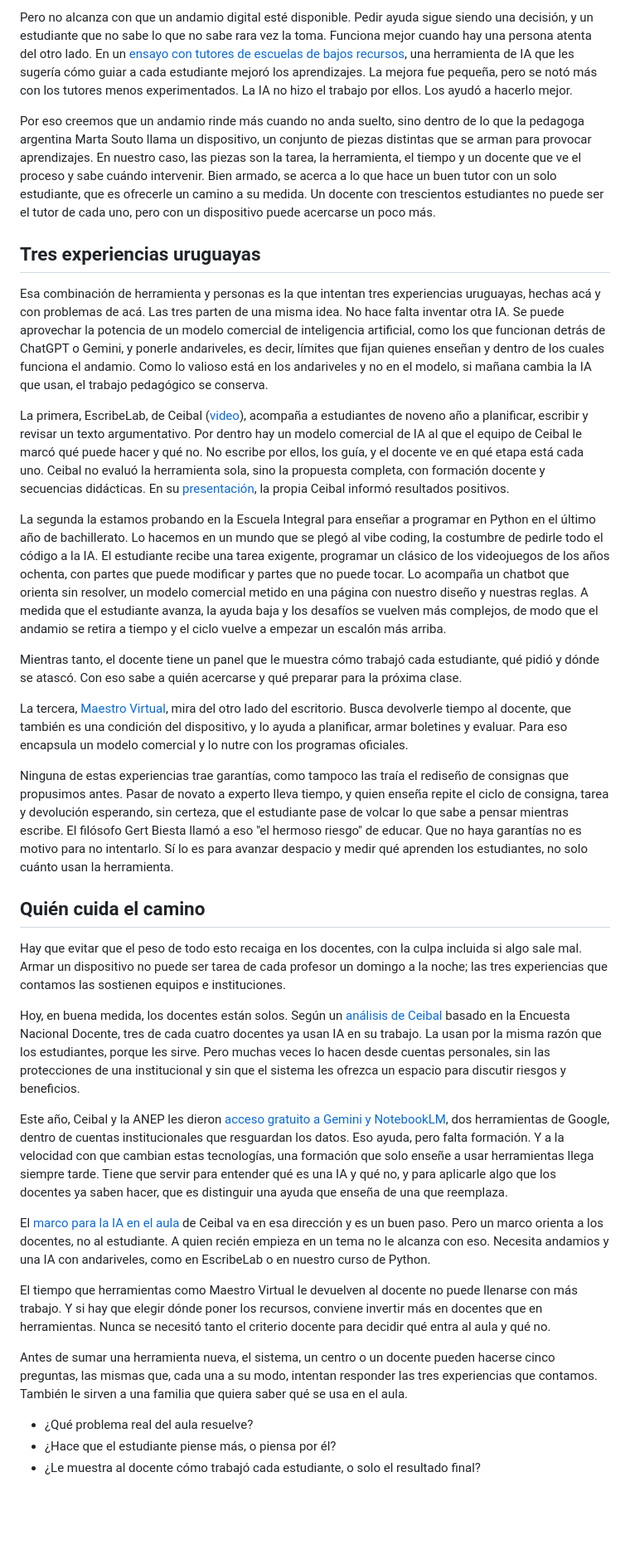
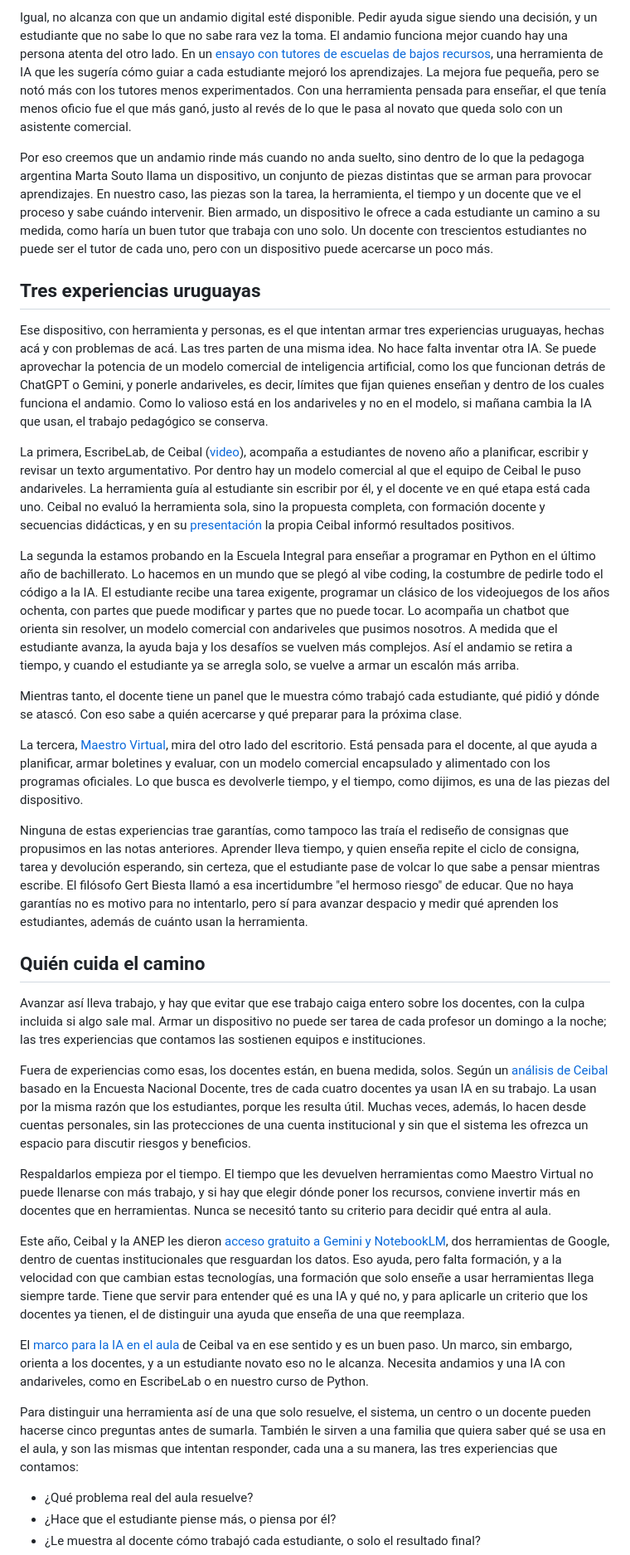
Before and after one commit to pdelosca/los-cuatro-padrones, a Markdown page: nota-revisada.md, the part around one of its changes. Shown at 83% size. Drawn GitHub-style; blank space fills up the shorter version.

```diff
--- a/nota-revisada.md
+++ b/nota-revisada.md
@@ -38,35 +36,35 @@ Un andamio de verdad conserva la fricción que enseña, que es intentar antes de
 
-Pero no alcanza con que un andamio digital esté disponible. Pedir ayuda sigue siendo una decisión, y un estudiante que no sabe lo que no sabe rara vez la toma. Funciona mejor cuando hay una persona atenta del otro lado. En un [ensayo con tutores de escuelas de bajos recursos](https://arxiv.org/abs/2410.03017), una herramienta de IA que les sugería cómo guiar a cada estudiante mejoró los aprendizajes. La mejora fue pequeña, pero se notó más con los tutores menos experimentados. La IA no hizo el trabajo por ellos. Los ayudó a hacerlo mejor.
+Igual, no alcanza con que un andamio digital esté disponible. Pedir ayuda sigue siendo una decisión, y un estudiante que no sabe lo que no sabe rara vez la toma. El andamio funciona mejor cuando hay una persona atenta del otro lado. En un [ensayo con tutores de escuelas de bajos recursos](https://arxiv.org/abs/2410.03017), una herramienta de IA que les sugería cómo guiar a cada estudiante mejoró los aprendizajes. La mejora fue pequeña, pero se notó más con los tutores menos experimentados. Con una herramienta pensada para enseñar, el que tenía menos oficio fue el que más ganó, justo al revés de lo que le pasa al novato que queda solo con un asistente comercial.
 
-Por eso creemos que un andamio rinde más cuando no anda suelto, sino dentro de lo que la pedagoga argentina Marta Souto llama un dispositivo, un conjunto de piezas distintas que se arman para provocar aprendizajes. En nuestro caso, las piezas son la tarea, la herramienta, el tiempo y un docente que ve el proceso y sabe cuándo intervenir. Bien armado, se acerca a lo que hace un buen tutor con un solo estudiante, que es ofrecerle un camino a su medida. Un docente con trescientos estudiantes no puede ser el tutor de cada uno, pero con un dispositivo puede acercarse un poco más.
+Por eso creemos que un andamio rinde más cuando no anda suelto, sino dentro de lo que la pedagoga argentina Marta Souto llama un dispositivo, un conjunto de piezas distintas que se arman para provocar aprendizajes. En nuestro caso, las piezas son la tarea, la herramienta, el tiempo y un docente que ve el proceso y sabe cuándo intervenir. Bien armado, un dispositivo le ofrece a cada estudiante un camino a su medida, como haría un buen tutor que trabaja con uno solo. Un docente con trescientos estudiantes no puede ser el tutor de cada uno, pero con un dispositivo puede acercarse un poco más.
 
 ## Tres experiencias uruguayas
 
-Esa combinación de herramienta y personas es la que intentan tres experiencias uruguayas, hechas acá y con problemas de acá. Las tres parten de una misma idea. No hace falta inventar otra IA. Se puede aprovechar la potencia de un modelo comercial de inteligencia artificial, como los que funcionan detrás de ChatGPT o Gemini, y ponerle andariveles, es decir, límites que fijan quienes enseñan y dentro de los cuales funciona el andamio. Como lo valioso está en los andariveles y no en el modelo, si mañana cambia la IA que usan, el trabajo pedagógico se conserva.
+Ese dispositivo, con herramienta y personas, es el que intentan armar tres experiencias uruguayas, hechas acá y con problemas de acá. Las tres parten de una misma idea. No hace falta inventar otra IA. Se puede aprovechar la potencia de un modelo comercial de inteligencia artificial, como los que funcionan detrás de ChatGPT o Gemini, y ponerle andariveles, es decir, límites que fijan quienes enseñan y dentro de los cuales funciona el andamio. Como lo valioso está en los andariveles y no en el modelo, si mañana cambia la IA que usan, el trabajo pedagógico se conserva.
 
-La primera, EscribeLab, de Ceibal ([video](https://www.youtube.com/watch?v=bhATb908VyU)), acompaña a estudiantes de noveno año a planificar, escribir y revisar un texto argumentativo. Por dentro hay un modelo comercial de IA al que el equipo de Ceibal le marcó qué puede hacer y qué no. No escribe por ellos, los guía, y el docente ve en qué etapa está cada uno. Ceibal no evaluó la herramienta sola, sino la propuesta completa, con formación docente y secuencias didácticas. En su [presentación](https://www.youtube.com/watch?v=hJ2nLtEKqms), la propia Ceibal informó resultados positivos.
+La primera, EscribeLab, de Ceibal ([video](https://www.youtube.com/watch?v=bhATb908VyU)), acompaña a estudiantes de noveno año a planificar, escribir y revisar un texto argumentativo. Por dentro hay un modelo comercial al que el equipo de Ceibal le puso andariveles. La herramienta guía al estudiante sin escribir por él, y el docente ve en qué etapa está cada uno. Ceibal no evaluó la herramienta sola, sino la propuesta completa, con formación docente y secuencias didácticas, y en su [presentación](https://www.youtube.com/watch?v=hJ2nLtEKqms) la propia Ceibal informó resultados positivos.
 
-La segunda la estamos probando en la Escuela Integral para enseñar a programar en Python en el último año de bachillerato. Lo hacemos en un mundo que se plegó al vibe coding, la costumbre de pedirle todo el código a la IA. El estudiante recibe una tarea exigente, programar un clásico de los videojuegos de los años ochenta, con partes que puede modificar y partes que no puede tocar. Lo acompaña un chatbot que orienta sin resolver, un modelo comercial metido en una página con nuestro diseño y nuestras reglas. A medida que el estudiante avanza, la ayuda baja y los desafíos se vuelven más complejos, de modo que el andamio se retira a tiempo y el ciclo vuelve a empezar un escalón más arriba.
+La segunda la estamos probando en la Escuela Integral para enseñar a programar en Python en el último año de bachillerato. Lo hacemos en un mundo que se plegó al vibe coding, la costumbre de pedirle todo el código a la IA. El estudiante recibe una tarea exigente, programar un clásico de los videojuegos de los años ochenta, con partes que puede modificar y partes que no puede tocar. Lo acompaña un chatbot que orienta sin resolver, un modelo comercial con andariveles que pusimos nosotros. A medida que el estudiante avanza, la ayuda baja y los desafíos se vuelven más complejos. Así el andamio se retira a tiempo, y cuando el estudiante ya se arregla solo, se vuelve a armar un escalón más arriba.
 
 Mientras tanto, el docente tiene un panel que le muestra cómo trabajó cada estudiante, qué pidió y dónde se atascó. Con eso sabe a quién acercarse y qué preparar para la próxima clase.
 
-La tercera, [Maestro Virtual](https://maestro-virtual.com/), mira del otro lado del escritorio. Busca devolverle tiempo al docente, que también es una condición del dispositivo, y lo ayuda a planificar, armar boletines y evaluar. Para eso encapsula un modelo comercial y lo nutre con los programas oficiales.
+La tercera, [Maestro Virtual](https://maestro-virtual.com/), mira del otro lado del escritorio. Está pensada para el docente, al que ayuda a planificar, armar boletines y evaluar, con un modelo comercial encapsulado y alimentado con los programas oficiales. Lo que busca es devolverle tiempo, y el tiempo, como dijimos, es una de las piezas del dispositivo.
 
-Ninguna de estas experiencias trae garantías, como tampoco las traía el rediseño de consignas que propusimos antes. Pasar de novato a experto lleva tiempo, y quien enseña repite el ciclo de consigna, tarea y devolución esperando, sin certeza, que el estudiante pase de volcar lo que sabe a pensar mientras escribe. El filósofo Gert Biesta llamó a eso "el hermoso riesgo" de educar. Que no haya garantías no es motivo para no intentarlo. Sí lo es para avanzar despacio y medir qué aprenden los estudiantes, no solo cuánto usan la herramienta.
+Ninguna de estas experiencias trae garantías, como tampoco las traía el rediseño de consignas que propusimos en las notas anteriores. Aprender lleva tiempo, y quien enseña repite el ciclo de consigna, tarea y devolución esperando, sin certeza, que el estudiante pase de volcar lo que sabe a pensar mientras escribe. El filósofo Gert Biesta llamó a esa incertidumbre "el hermoso riesgo" de educar. Que no haya garantías no es motivo para no intentarlo, pero sí para avanzar despacio y medir qué aprenden los estudiantes, además de cuánto usan la herramienta.
 
 ## Quién cuida el camino
 
-Hay que evitar que el peso de todo esto recaiga en los docentes, con la culpa incluida si algo sale mal. Armar un dispositivo no puede ser tarea de cada profesor un domingo a la noche; las tres experiencias que contamos las sostienen equipos e instituciones.
+Avanzar así lleva trabajo, y hay que evitar que ese trabajo caiga entero sobre los docentes, con la culpa incluida si algo sale mal. Armar un dispositivo no puede ser tarea de cada profesor un domingo a la noche; las tres experiencias que contamos las sostienen equipos e instituciones.
 
-Hoy, en buena medida, los docentes están solos. Según un [análisis de Ceibal](https://ladiaria.com.uy/educacion/articulo/2026/5/tres-de-cada-cuatro-docentes-uruguayos-usan-ia-en-sus-practicas-educativas-segun-estudio-de-ceibal/) basado en la Encuesta Nacional Docente, tres de cada cuatro docentes ya usan IA en su trabajo. La usan por la misma razón que los estudiantes, porque les sirve. Pero muchas veces lo hacen desde cuentas personales, sin las protecciones de una institucional y sin que el sistema les ofrezca un espacio para discutir riesgos y beneficios.
+Fuera de experiencias como esas, los docentes están, en buena medida, solos. Según un [análisis de Ceibal](https://ladiaria.com.uy/educacion/articulo/2026/5/tres-de-cada-cuatro-docentes-uruguayos-usan-ia-en-sus-practicas-educativas-segun-estudio-de-ceibal/) basado en la Encuesta Nacional Docente, tres de cada cuatro docentes ya usan IA en su trabajo. La usan por la misma razón que los estudiantes, porque les resulta útil. Muchas veces, además, lo hacen desde cuentas personales, sin las protecciones de una cuenta institucional y sin que el sistema les ofrezca un espacio para discutir riesgos y beneficios.
 
-Este año, Ceibal y la ANEP les dieron [acceso gratuito a Gemini y NotebookLM](https://ladiaria.com.uy/educacion/articulo/2026/6/docentes-de-anep-ya-pueden-acceder-de-forma-gratuita-a-dos-herramientas-de-ia-desarrolladas-por-google/), dos herramientas de Google, dentro de cuentas institucionales que resguardan los datos. Eso ayuda, pero falta formación. Y a la velocidad con que cambian estas tecnologías, una formación que solo enseñe a usar herramientas llega siempre tarde. Tiene que servir para entender qué es una IA y qué no, y para aplicarle algo que los docentes ya saben hacer, que es distinguir una ayuda que enseña de una que reemplaza.
+Respaldarlos empieza por el tiempo. El tiempo que les devuelven herramientas como Maestro Virtual no puede llenarse con más trabajo, y si hay que elegir dónde poner los recursos, conviene invertir más en docentes que en herramientas. Nunca se necesitó tanto su criterio para decidir qué entra al aula.
 
-El [marco para la IA en el aula](https://ladiaria.com.uy/educacion/articulo/2023/10/ceibal-presento-documento-que-orienta-el-abordaje-de-la-inteligencia-artificial-en-el-aula/) de Ceibal va en esa dirección y es un buen paso. Pero un marco orienta a los docentes, no al estudiante. A quien recién empieza en un tema no le alcanza con eso. Necesita andamios y una IA con andariveles, como en EscribeLab o en nuestro curso de Python.
+Este año, Ceibal y la ANEP les dieron [acceso gratuito a Gemini y NotebookLM](https://ladiaria.com.uy/educacion/articulo/2026/6/docentes-de-anep-ya-pueden-acceder-de-forma-gratuita-a-dos-herramientas-de-ia-desarrolladas-por-google/), dos herramientas de Google, dentro de cuentas institucionales que resguardan los datos. Eso ayuda, pero falta formación, y a la velocidad con que cambian estas tecnologías, una formación que solo enseñe a usar herramientas llega siempre tarde. Tiene que servir para entender qué es una IA y qué no, y para aplicarle un criterio que los docentes ya tienen, el de distinguir una ayuda que enseña de una que reemplaza.
 
-El tiempo que herramientas como Maestro Virtual le devuelven al docente no puede llenarse con más trabajo. Y si hay que elegir dónde poner los recursos, conviene invertir más en docentes que en herramientas. Nunca se necesitó tanto el criterio docente para decidir qué entra al aula y qué no.
+El [marco para la IA en el aula](https://ladiaria.com.uy/educacion/articulo/2023/10/ceibal-presento-documento-que-orienta-el-abordaje-de-la-inteligencia-artificial-en-el-aula/) de Ceibal va en ese sentido y es un buen paso. Un marco, sin embargo, orienta a los docentes, y a un estudiante novato eso no le alcanza. Necesita andamios y una IA con andariveles, como en EscribeLab o en nuestro curso de Python.
 
-Antes de sumar una herramienta nueva, el sistema, un centro o un docente pueden hacerse cinco preguntas, las mismas que, cada una a su modo, intentan responder las tres experiencias que contamos. También le sirven a una familia que quiera saber qué se usa en el aula.
+Para distinguir una herramienta así de una que solo resuelve, el sistema, un centro o un docente pueden hacerse cinco preguntas antes de sumarla. También le sirven a una familia que quiera saber qué se usa en el aula, y son las mismas que intentan responder, cada una a su manera, las tres experiencias que contamos:
 
 - ¿Qué problema real del aula resuelve?
 - ¿Hace que el estudiante piense más, o piensa por él?
```
Also changed, not shown: other parts of nota-revisada.md (+16 -18 lines).
